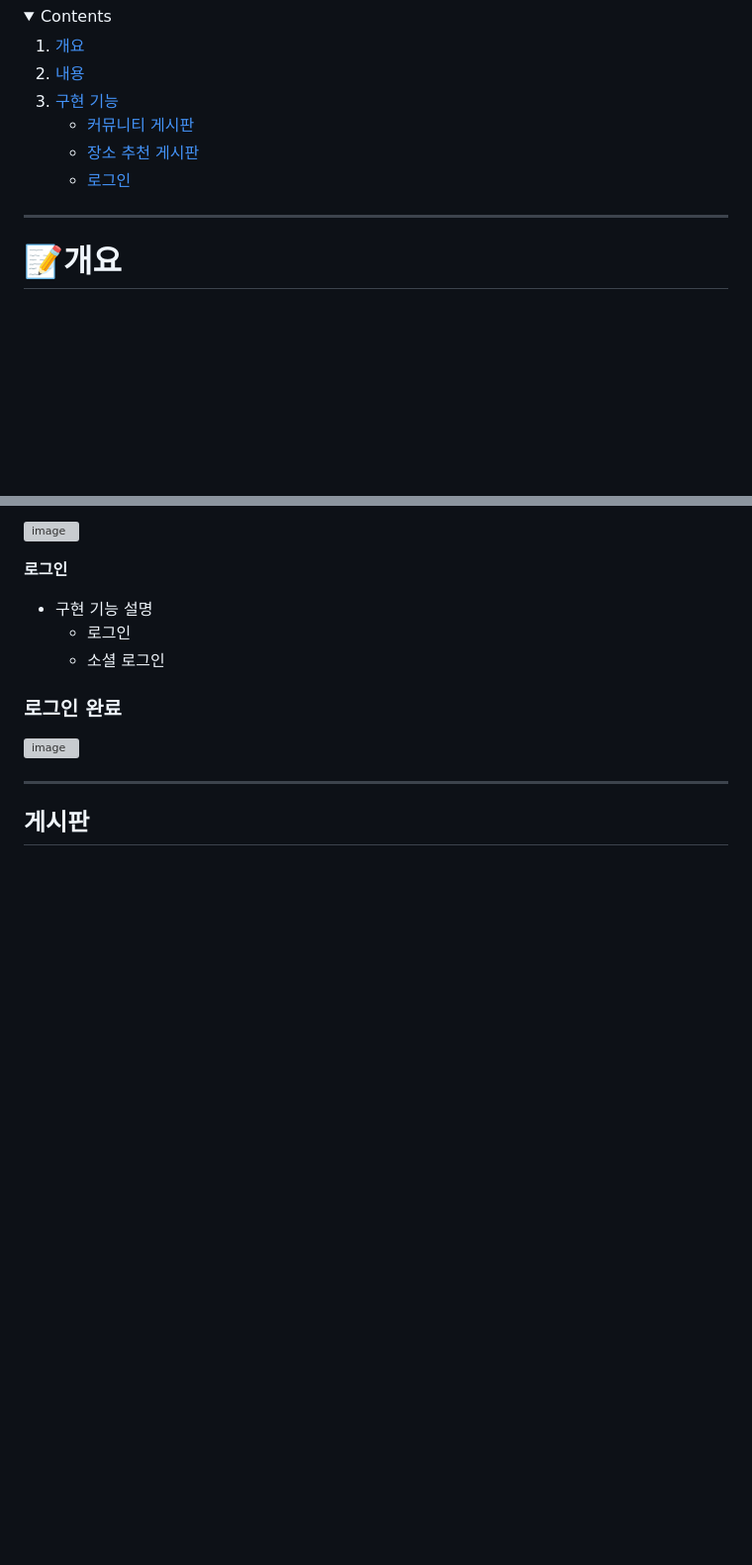
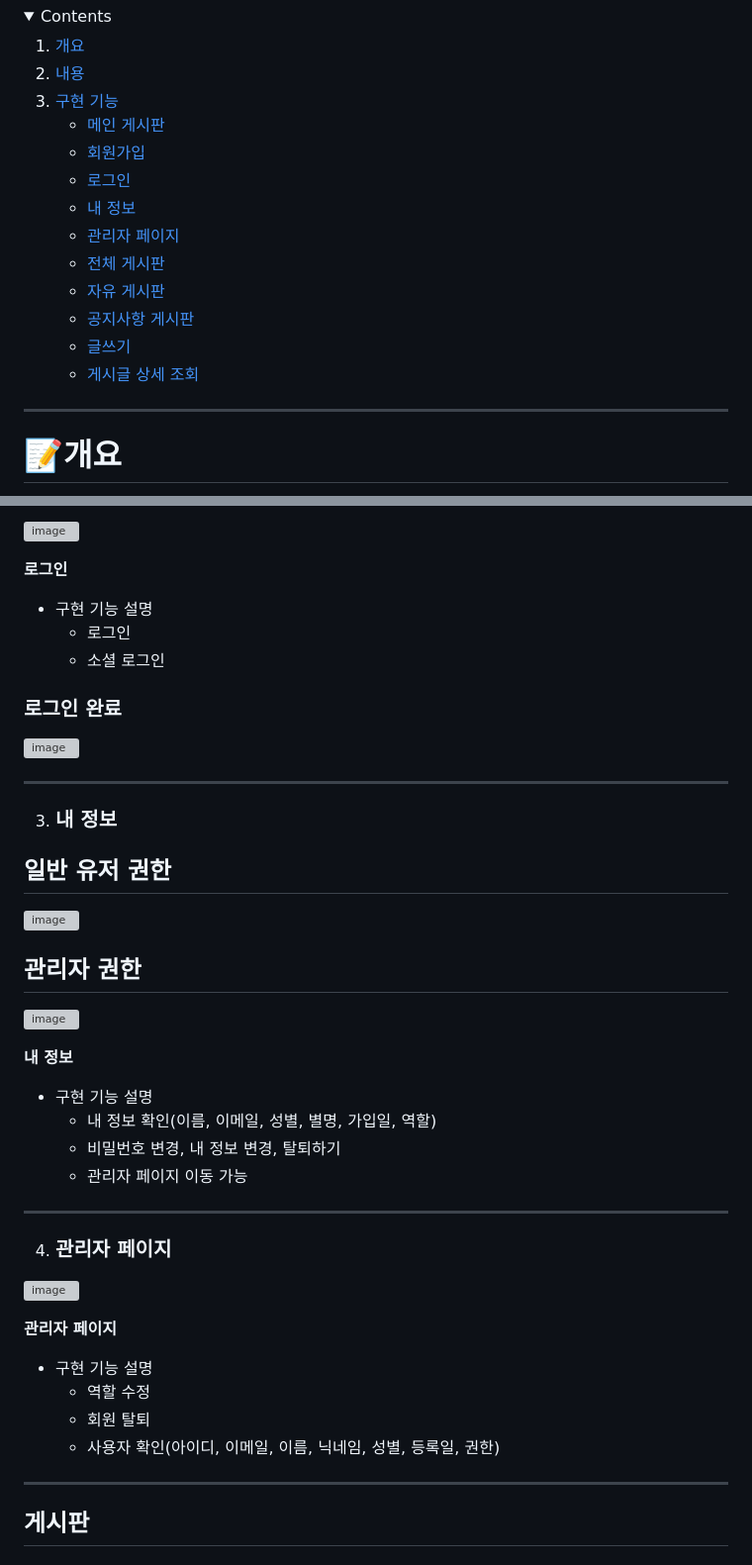
Before and after one commit to kjink98/BBCommunity, a Markdown page: README.md, 2 parts joined by grey strips. Shown: that part at 99% size. Drawn GitHub-style; blank space fills up the shorter version; grey boxes are pictures that could not be loaded.

```diff
--- a/README.md
+++ b/README.md
@@ -13,9 +13,16 @@
     </li>
     <li><a href="#구현-기능">구현 기능</a>
       <ul>
-        <li><a href="#community">커뮤니티 게시판</a></li>
-        <li><a href="#place">장소 추천 게시판</a></li>
+        <li><a href="#main">메인 게시판</a></li>
+        <li><a href="#register">회원가입</a></li>
         <li><a href="#login">로그인</a></li>
+        <li><a href="#myInfo">내 정보</a></li>
+        <li><a href="#admin">관리자 페이지</a></li>
+        <li><a href="#all">전체 게시판</a></li>
+        <li><a href="#free">자유 게시판</a></li>
+        <li><a href="#notice">공지사항 게시판</a></li>
+        <li><a href="#write">글쓰기</a></li>
+        <li><a href="#detail">게시글 상세 조회</a></li>
       </ul>
     </li>
   </ol>
@@ -106,6 +113,32 @@
 
 ------------
 
+3. <h3 id="myInfo">내 정보</h3>
+## 일반 유저 권한
+![image](https://github.com/kjink98/BBCommunity/assets/113023365/ae9cddd8-c125-46c0-843d-989bec9de71b)
+
+## 관리자 권한
+![image](https://github.com/kjink98/BBCommunity/assets/113023365/a3fad042-4589-4e57-8663-97e440776c8f)
+
+
+**내 정보**
+
+ * 구현 기능 설명
+    - 내 정보 확인(이름, 이메일, 성별, 별명, 가입일, 역할)
+    - 비밀번호 변경, 내 정보 변경, 탈퇴하기
+    - 관리자 페이지 이동 가능
+------------
+
+4. <h3 id="admin">관리자 페이지</h3>
+![image](https://github.com/kjink98/BBCommunity/assets/113023365/8c1e20b9-1f34-4ad3-8a29-34390780866b)
+
+**관리자 페이지**
+
+ * 구현 기능 설명
+    - 역할 수정
+    - 회원 탈퇴
+    - 사용자 확인(아이디, 이메일, 이름, 닉네임, 성별, 등록일, 권한)
+------------
 ## 게시판
 
 
```
Also changed, not shown: other parts of README.md (+8 -8 lines).
